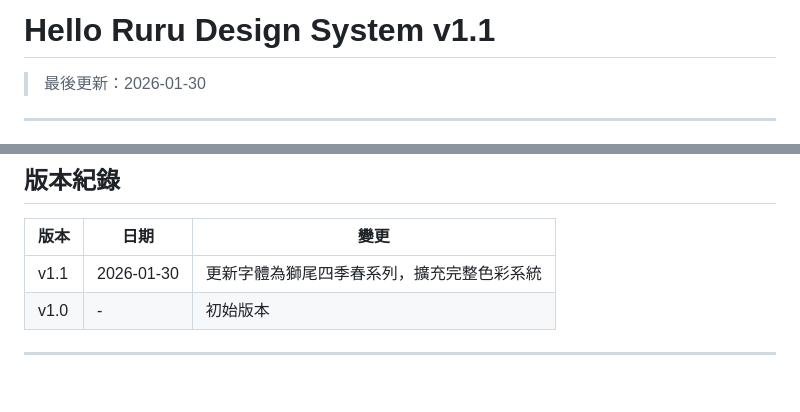
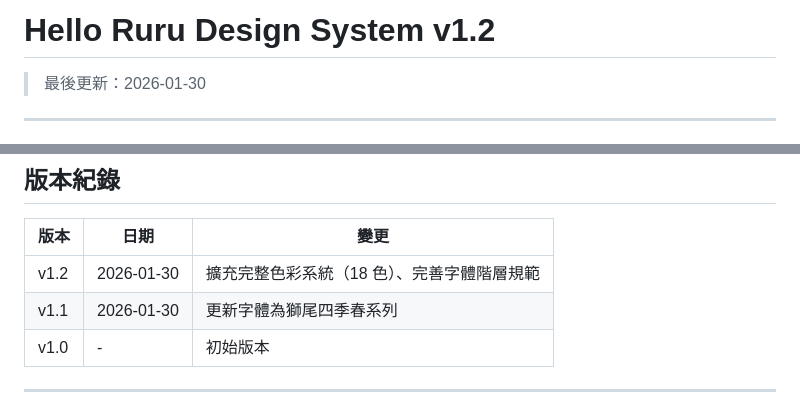
Before and after one commit to HelloRuru/helloruru.github.io, a Markdown page: docs/DESIGN-SYSTEM.md, 2 parts joined by grey strips. Rendered like a GitHub page; blank space fills up the shorter version.

Commit message:
Update Design System to v1.2

```diff
--- a/docs/DESIGN-SYSTEM.md
+++ b/docs/DESIGN-SYSTEM.md
@@ -1,4 +1,4 @@
-# Hello Ruru Design System v1.1
+# Hello Ruru Design System v1.2
 
 > 最後更新：2026-01-30
 
@@ -287,7 +287,8 @@
 
 | 版本 | 日期 | 變更 |
 |------|------|------|
-| v1.1 | 2026-01-30 | 更新字體為獅尾四季春系列，擴充完整色彩系統 |
+| v1.2 | 2026-01-30 | 擴充完整色彩系統（18 色）、完善字體階層規範 |
+| v1.1 | 2026-01-30 | 更新字體為獅尾四季春系列 |
 | v1.0 | - | 初始版本 |
 
 ---
```
